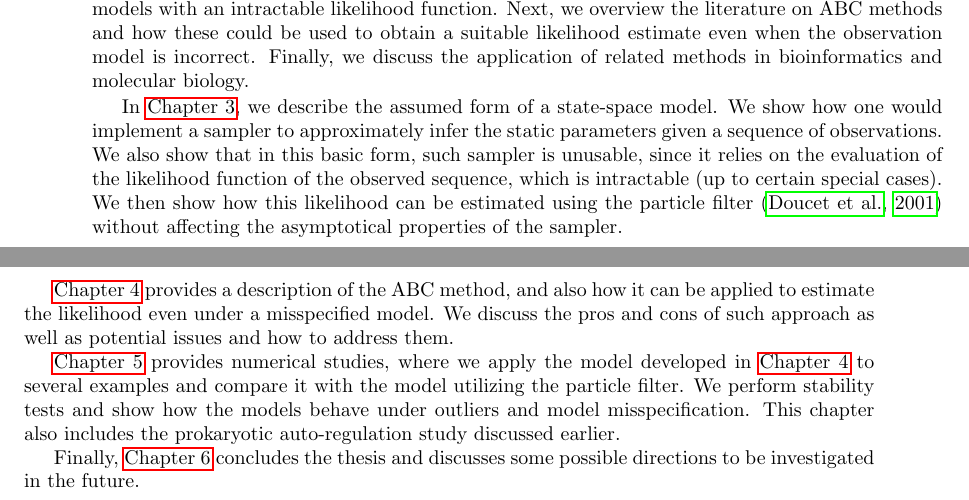
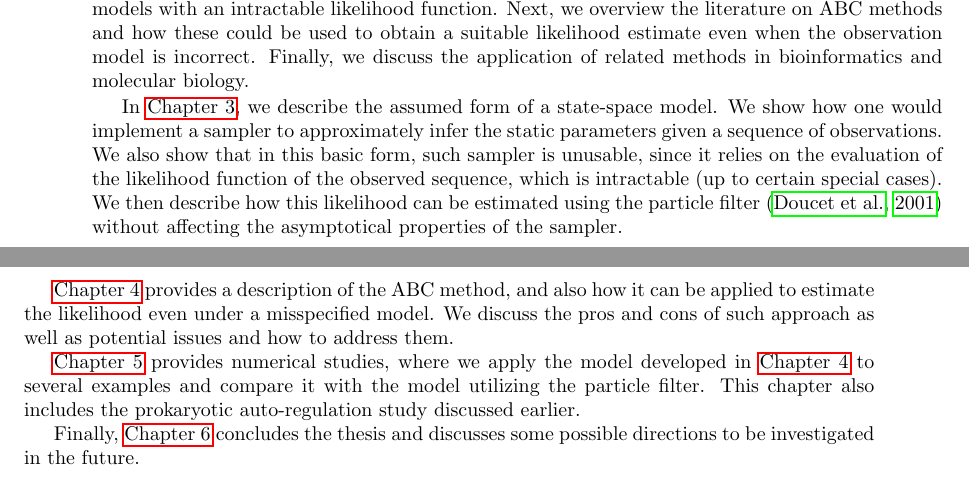
Before and after one commit to tomaskala/master-thesis, a LaTeX thesis (thesis/Thesis.tex, which reads thesis/tex/chapters/introduction.tex): two parts of pages 11 and 12 of 18, joined at a grey line, cut so that both start at the same text. Compiled offline with pdfLaTeX.

Commit message:
Introduction rewording

```diff
--- a/thesis/tex/chapters/introduction.tex
+++ b/thesis/tex/chapters/introduction.tex
@@ -15,10 +15,10 @@ The rest of the thesis is organized as follows:
 
 In \autoref{chap:related-work}, we discuss the related work. First, we review some classical works on Markov Chain Monte Carlo (MCMC) methods. We also discuss how these can be applied to state-space models with an intractable likelihood function. Next, we overview the literature on ABC methods and how these could be used to obtain a suitable likelihood estimate even when the observation model is incorrect. Finally, we discuss the application of related methods in bioinformatics and molecular biology.
 
-In \autoref{chap:inference}, we describe the assumed form of a state-space model. We show how one would implement a sampler to approximately infer the static parameters given a sequence of observations. We also show that in this basic form, such sampler is unusable, since it relies on the evaluation of the likelihood function of the observed sequence, which is intractable (up to certain special cases). We then show how this likelihood can be estimated using the particle filter \citep{particle-filter} without affecting the asymptotical properties of the sampler.
+In \autoref{chap:inference}, we describe the assumed form of a state-space model. We show how one would implement a sampler to approximately infer the static parameters given a sequence of observations. We also show that in this basic form, such sampler is unusable, since it relies on the evaluation of the likelihood function of the observed sequence, which is intractable (up to certain special cases). We then describe how this likelihood can be estimated using the particle filter \citep{particle-filter} without affecting the asymptotical properties of the sampler.
 
 \autoref{chap:abc} provides a description of the ABC method, and also how it can be applied to estimate the likelihood even under a misspecified model. We discuss the pros and cons of such approach as well as potential issues and how to address them.
 
-\autoref{chap:applications} provides numerical studies, where we apply the model developed in \autoref{chap:abc} to several examples and compare it with the model utilizing the particle filter. We perform stability tests and show how the models behave under outliers and model misspecification. This chapter also includes the prokaryotic auto-regulation study discussed earlier.
+\autoref{chap:applications} provides numerical studies, where we apply the model developed in \autoref{chap:abc} to several examples and compare it with the model utilizing the particle filter. This chapter also includes the prokaryotic auto-regulation study discussed earlier.
 
 Finally, \autoref{chap:conclusion} concludes the thesis and discusses some possible directions to be investigated in the future.
```
